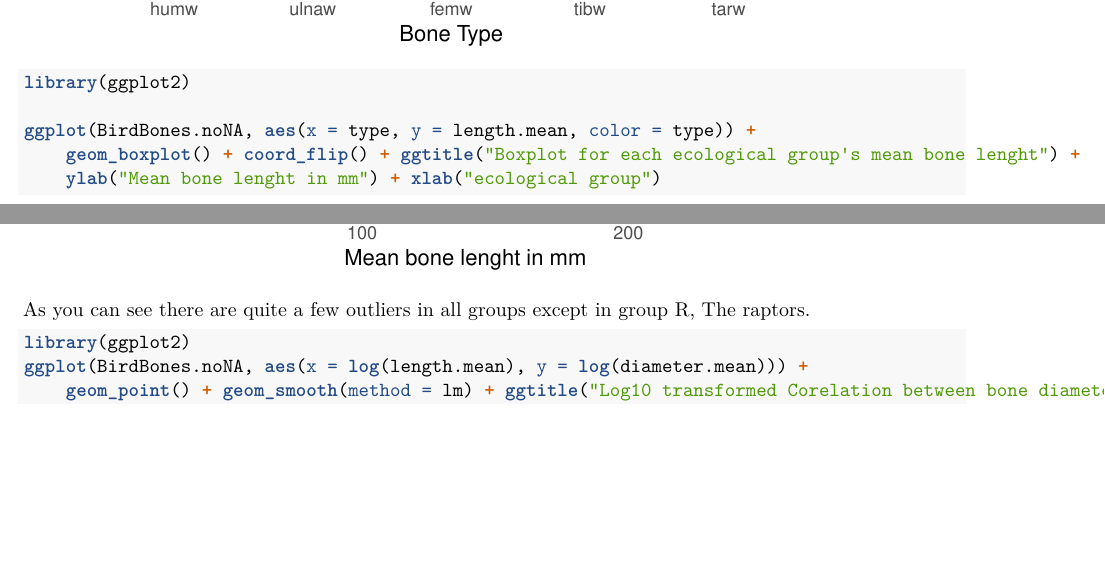
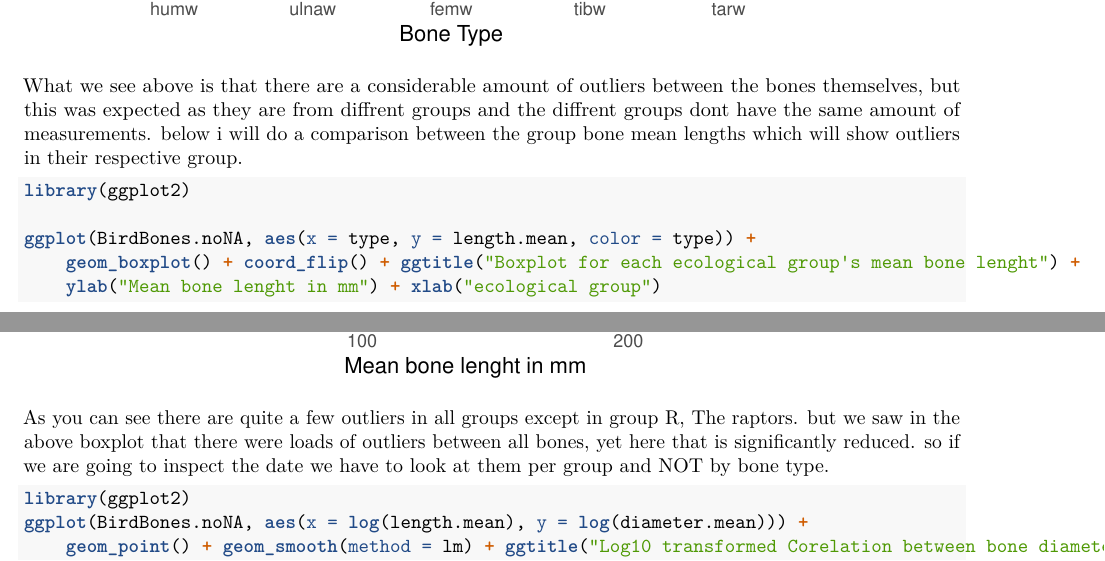
Before and after one commit to jprofijt/Predict-bird-group, an R Markdown document (docs/Log.Rmd): two parts of pages 4 and 5 of 6, joined at a grey line, cut so that both start at the same text, the shorter picture padded with empty space. Rendered offline with R 4.5, knitr and Pandoc, then LaTeX, with nearby package versions.

Commit message:
added some explaination to some of the plots

````diff
--- a/docs/Log.Rmd
+++ b/docs/Log.Rmd
@@ -97,6 +97,7 @@ ggplot(stack(BirdBones.noNA[diameter]), aes(x = ind, y = values, color = ind)) +
   ylab("diameter in mm")
 ```
 
+What we see above is that there are a considerable amount of outliers between the bones themselves, but this was expected as they are from diffrent groups and the diffrent groups dont have the same amount of measurements. below i will do a comparison between the group bone mean lengths which will show outliers in their respective group.
 
 ```{r}
 library(ggplot2)
@@ -109,7 +110,8 @@ ggplot(BirdBones.noNA, aes(x = type, y = length.mean, color = type)) +
   xlab("ecological group")
 ```
 
-As you can see there are quite a few outliers in all groups except in group R, The raptors.
+As you can see there are quite a few outliers in all groups except in group R, The raptors. but we saw in the above boxplot that there were loads of outliers between all bones, yet here that is significantly reduced. so if we are going to inspect the date we have to look at them per group and NOT by bone type.
+
 ```{r}
 library(ggplot2)
 ggplot(BirdBones.noNA, aes(x = log(length.mean), y = log(diameter.mean))) +
````
